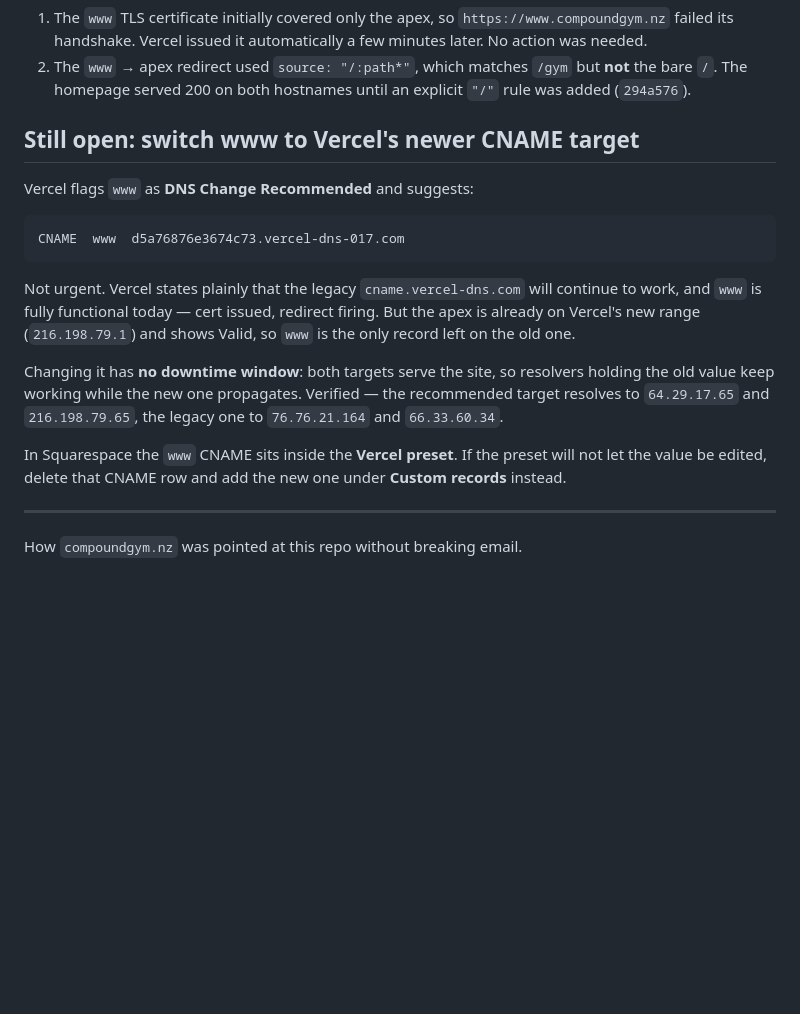
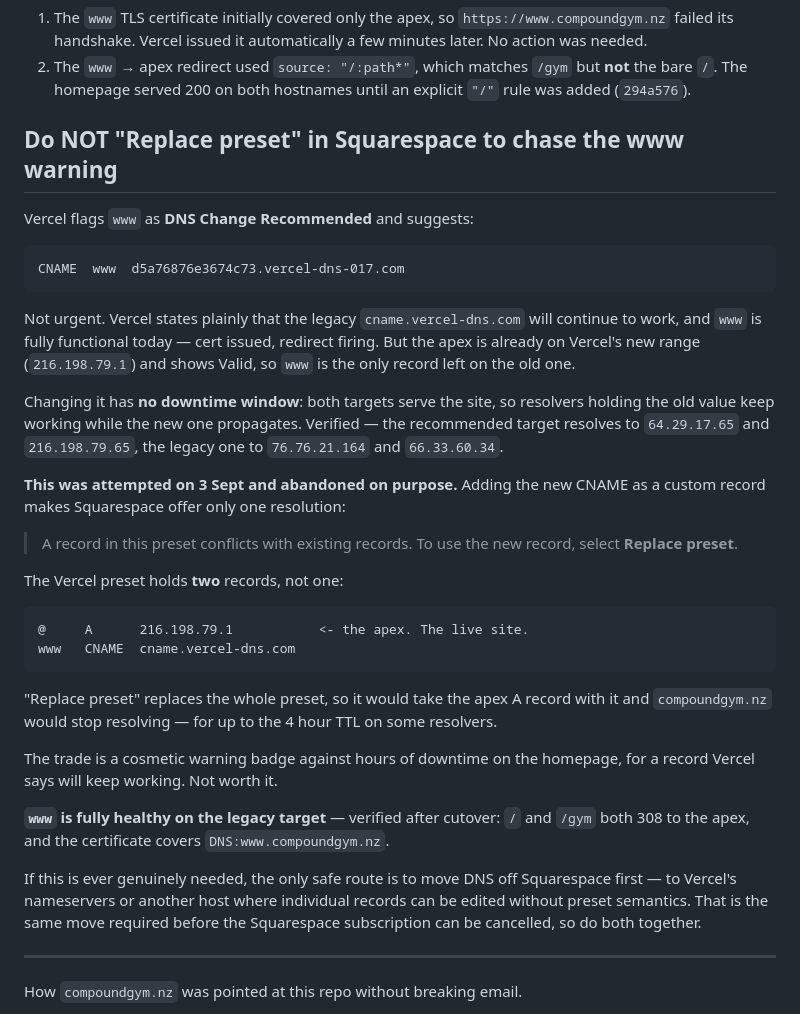
Before and after one commit to WhoseThatGuy/compound, a Markdown page: CUTOVER.md, the part around the change. Rendered like a GitHub page; blank space fills up the shorter version.

Commit message:
Warn off the www DNS 'fix' — it would take the apex down
Vercel flags the www CNAME as DNS Change Recommended. Adding its suggested
per-project target as a custom record in Squarespace produces only one option:
Replace preset.

The Vercel preset holds two records, not one — the apex A 216.198.79.1 and the
www CNAME. Replacing the preset removes both, so the live site would stop
resolving for up to the 4 hour TTL.

That is a cosmetic warning badge traded against hours of homepage downtime, on
a record Vercel states will continue to work. Abandoned deliberately, and
written down because the badge is exactly the kind of thing someone tidies up
later without seeing what the button does.

Verified before deciding: www is fully healthy on the legacy target — / and
/gym both 308 to the apex and the certificate covers www.compoundgym.nz.

The only safe route, if it is ever actually needed, is moving DNS off
Squarespace first — which is already required before the subscription can be
cancelled, so the two go together.

Co-Authored-By: Claude Opus 5 <noreply@anthropic.com>

````diff
--- a/CUTOVER.md
+++ b/CUTOVER.md
@@ -18,7 +18,7 @@ files and `build.js` return 404 · MX intact and a real test email delivered.
    but **not** the bare `/`. The homepage served 200 on both hostnames until an
    explicit `"/"` rule was added (`294a576`).
 
-## Still open: switch www to Vercel's newer CNAME target
+## Do NOT "Replace preset" in Squarespace to chase the www warning
 
 Vercel flags `www` as **DNS Change Recommended** and suggests:
 
@@ -36,9 +36,34 @@ resolvers holding the old value keep working while the new one propagates.
 Verified — the recommended target resolves to `64.29.17.65` and
 `216.198.79.65`, the legacy one to `76.76.21.164` and `66.33.60.34`.
 
-In Squarespace the `www` CNAME sits inside the **Vercel preset**. If the preset
-will not let the value be edited, delete that CNAME row and add the new one
-under **Custom records** instead.
+**This was attempted on 3 Sept and abandoned on purpose.** Adding the new CNAME
+as a custom record makes Squarespace offer only one resolution:
+
+> A record in this preset conflicts with existing records. To use the new
+> record, select **Replace preset**.
+
+The Vercel preset holds **two** records, not one:
+
+```
+@     A      216.198.79.1           <- the apex. The live site.
+www   CNAME  cname.vercel-dns.com
+```
+
+"Replace preset" replaces the whole preset, so it would take the apex A record
+with it and `compoundgym.nz` would stop resolving — for up to the 4 hour TTL on
+some resolvers.
+
+The trade is a cosmetic warning badge against hours of downtime on the
+homepage, for a record Vercel says will keep working. Not worth it.
+
+**`www` is fully healthy on the legacy target** — verified after cutover: `/`
+and `/gym` both 308 to the apex, and the certificate covers
+`DNS:www.compoundgym.nz`.
+
+If this is ever genuinely needed, the only safe route is to move DNS off
+Squarespace first — to Vercel's nameservers or another host where individual
+records can be edited without preset semantics. That is the same move required
+before the Squarespace subscription can be cancelled, so do both together.
 
 ---
 
````
